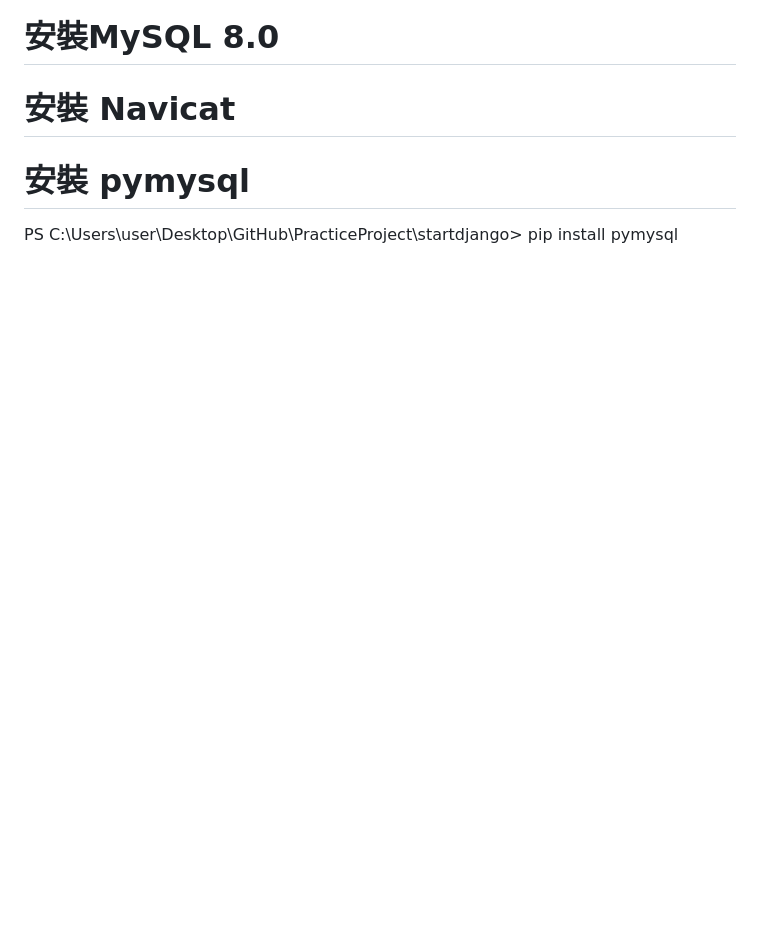
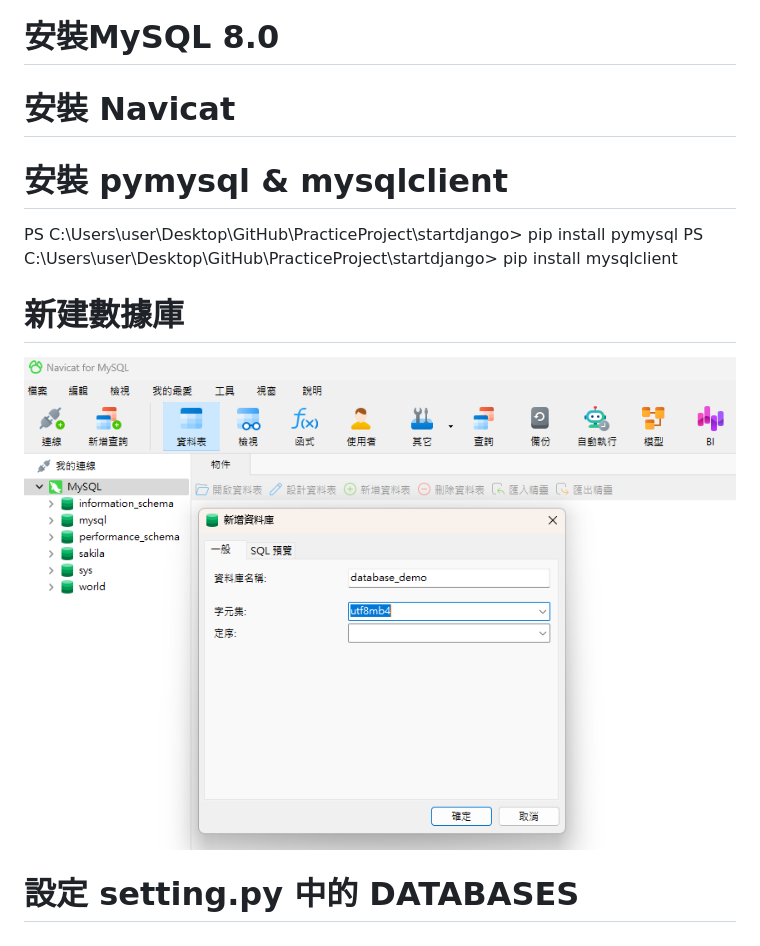
Before and after one commit to LettuceLu751103/PracticeProject, a Markdown page: Note.MD, the part around the change. Rendered like a GitHub page; pictures changed too: image-5.png (added); blank space fills up the shorter version.

```diff
--- a/Note.MD
+++ b/Note.MD
@@ -24,5 +24,11 @@ python.exe .\manage.py runserver
 
 # 安裝MySQL 8.0
 # 安裝 Navicat
-# 安裝 pymysql
+# 安裝 pymysql & mysqlclient
 PS C:\Users\user\Desktop\GitHub\PracticeProject\startdjango> pip install pymysql
+PS C:\Users\user\Desktop\GitHub\PracticeProject\startdjango> pip install mysqlclient
+# 新建數據庫
+
+![alt text](image-5.png)
+
+# 設定 setting.py 中的 DATABASES
```
Also changed, not shown: 3 other files.
